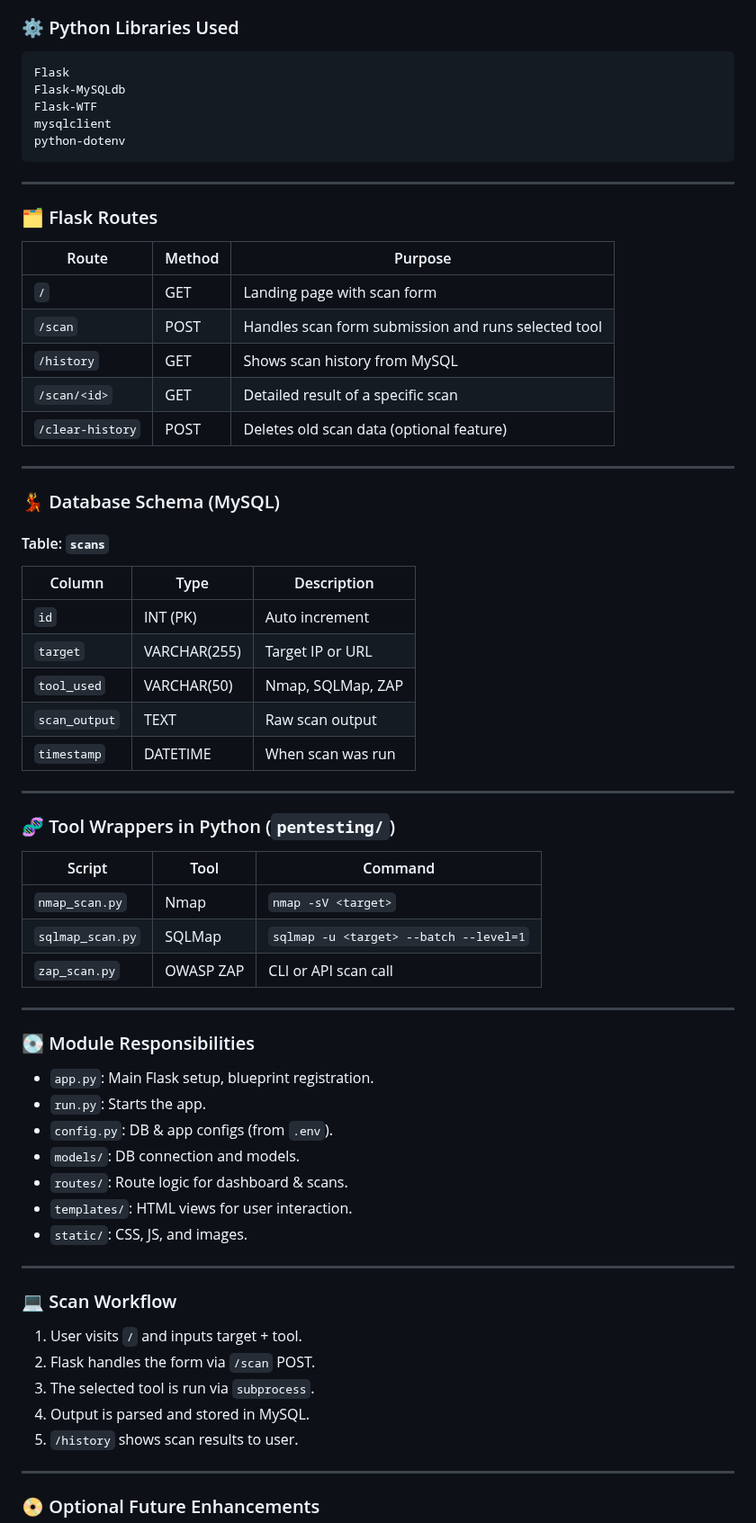
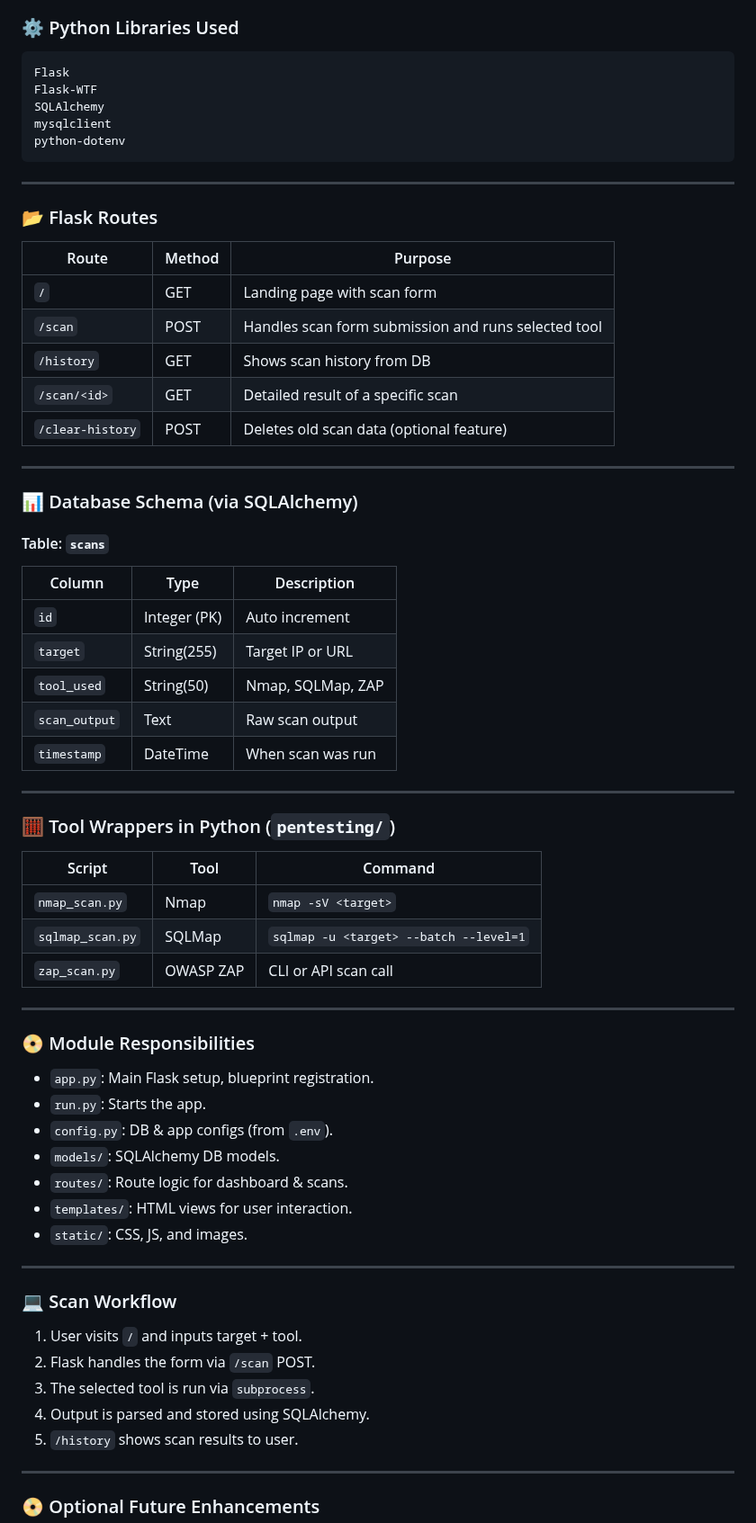
Before and after one commit to abhijeet-2108/Saskpoly_Capstone, a Markdown page: README.md, the part around one of its changes. Shown at 90% size. Drawn GitHub-style.

````diff
--- a/README.md
+++ b/README.md
@@ -119,41 +119,41 @@ pentesting-dashboard/
 
 ```txt
 Flask
-Flask-MySQLdb
 Flask-WTF
+SQLAlchemy
 mysqlclient
 python-dotenv
 ```
 
 ---
 
-### 🗂️ Flask Routes
+### 📂 Flask Routes
 
 | Route | Method | Purpose |
 |-------|--------|---------|
 | `/` | GET | Landing page with scan form |
 | `/scan` | POST | Handles scan form submission and runs selected tool |
-| `/history` | GET | Shows scan history from MySQL |
+| `/history` | GET | Shows scan history from DB |
 | `/scan/<id>` | GET | Detailed result of a specific scan |
 | `/clear-history` | POST | Deletes old scan data (optional feature) |
 
 ---
 
-### 💃 Database Schema (MySQL)
+### 📊 Database Schema (via SQLAlchemy)
 
 #### Table: `scans`
 
 | Column | Type | Description |
 |--------|------|-------------|
-| `id` | INT (PK) | Auto increment |
-| `target` | VARCHAR(255) | Target IP or URL |
-| `tool_used` | VARCHAR(50) | Nmap, SQLMap, ZAP |
-| `scan_output` | TEXT | Raw scan output |
-| `timestamp` | DATETIME | When scan was run |
+| `id` | Integer (PK) | Auto increment |
+| `target` | String(255) | Target IP or URL |
+| `tool_used` | String(50) | Nmap, SQLMap, ZAP |
+| `scan_output` | Text | Raw scan output |
+| `timestamp` | DateTime | When scan was run |
 
 ---
 
-### 🧬 Tool Wrappers in Python (`pentesting/`)
+### 🧮 Tool Wrappers in Python (`pentesting/`)
 
 | Script | Tool | Command |
 |--------|------|---------|
@@ -163,12 +163,12 @@ python-dotenv
 
 ---
 
-### 💽 Module Responsibilities
+### 📀 Module Responsibilities
 
 - `app.py`: Main Flask setup, blueprint registration.
 - `run.py`: Starts the app.
 - `config.py`: DB & app configs (from `.env`).
-- `models/`: DB connection and models.
+- `models/`: SQLAlchemy DB models.
 - `routes/`: Route logic for dashboard & scans.
 - `templates/`: HTML views for user interaction.
 - `static/`: CSS, JS, and images.
@@ -180,7 +180,7 @@ python-dotenv
 1. User visits `/` and inputs target + tool.
 2. Flask handles the form via `/scan` POST.
 3. The selected tool is run via `subprocess`.
-4. Output is parsed and stored in MySQL.
+4. Output is parsed and stored using SQLAlchemy.
 5. `/history` shows scan results to user.
 
 ---
````
Also changed, not shown: other parts of README.md (+6 -6 lines).
